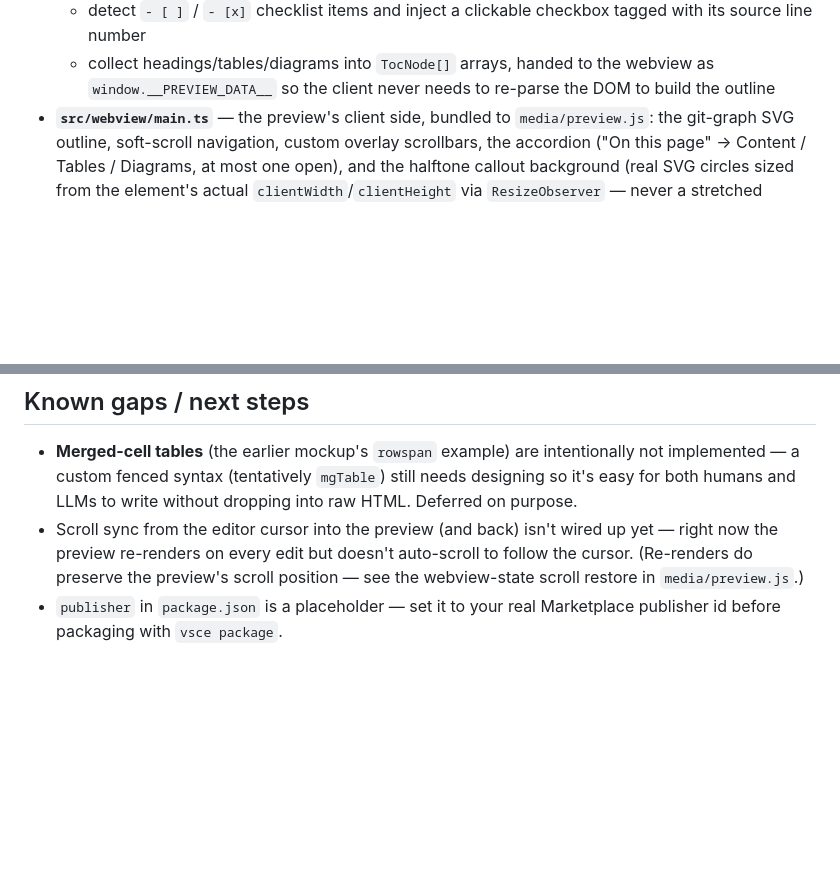
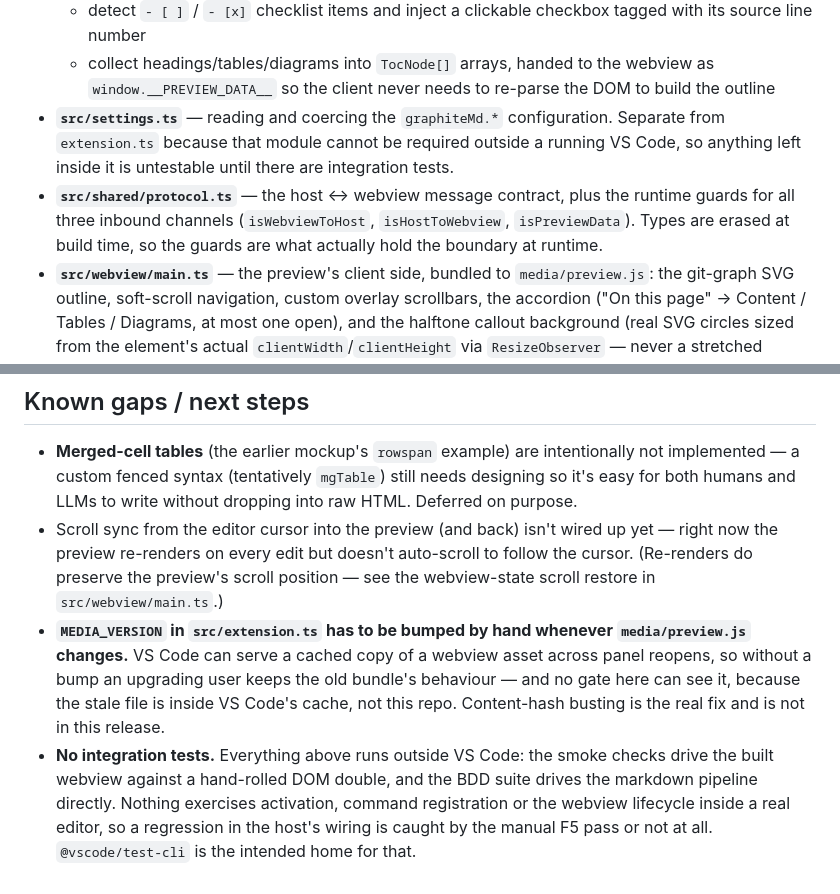
Before and after one commit to ROG-stdioh/graphite-md, a Markdown page: DEVELOPMENT.md, 2 parts joined by grey strips. Drawn GitHub-style; blank space fills up the shorter version.

Commit message:
docs: correct the notes that the conversion invalidated
Three things in DEVELOPMENT.md had gone stale, two of them because the
webview moved:

- The scroll-restore note pointed at media/preview.js, which is now generated
  output; the state save/restore lives in src/webview/main.ts.
- "publisher is a placeholder" was true before 0.0.1 shipped and is not now.
  Replaced with the two gaps that are actually open, so the section is not
  just shorter but honest: the manual MEDIA_VERSION bump, which no gate can
  see because the stale file is inside VS Code's cache, and the absence of
  integration tests.

Also added the two source modules missing from the architecture map —
src/settings.ts and src/shared/protocol.ts — since that list is the map of the
codebase and both are load-bearing.

```diff
--- a/DEVELOPMENT.md
+++ b/DEVELOPMENT.md
@@ -146,6 +146,14 @@ different from a web page loading its own stylesheet.
   - collect headings/tables/diagrams into `TocNode[]` arrays, handed to the
     webview as `window.__PREVIEW_DATA__` so the client never needs to
     re-parse the DOM to build the outline
+- **`src/settings.ts`** — reading and coercing the `graphiteMd.*`
+  configuration. Separate from `extension.ts` because that module cannot be
+  required outside a running VS Code, so anything left inside it is untestable
+  until there are integration tests.
+- **`src/shared/protocol.ts`** — the host <-> webview message contract, plus the
+  runtime guards for all three inbound channels (`isWebviewToHost`,
+  `isHostToWebview`, `isPreviewData`). Types are erased at build time, so the
+  guards are what actually hold the boundary at runtime.
 - **`src/webview/main.ts`** — the preview's client side, bundled to
   `media/preview.js`: the git-graph SVG outline,
   soft-scroll navigation, custom overlay scrollbars, the accordion
@@ -185,6 +193,16 @@ column. Editable in `settings.json`; the preview picks the change up live.
   up yet — right now the preview re-renders on every edit but doesn't
   auto-scroll to follow the cursor. (Re-renders do preserve the preview's
   scroll position — see the webview-state scroll restore in
-  `media/preview.js`.)
-- `publisher` in `package.json` is a placeholder — set it to your real
-  Marketplace publisher id before packaging with `vsce package`.
+  `src/webview/main.ts`.)
+- **`MEDIA_VERSION` in `src/extension.ts` has to be bumped by hand whenever
+  `media/preview.js` changes.** VS Code can serve a cached copy of a webview
+  asset across panel reopens, so without a bump an upgrading user keeps the old
+  bundle's behaviour — and no gate here can see it, because the stale file is
+  inside VS Code's cache, not this repo. Content-hash busting is the real fix
+  and is not in this release.
+- **No integration tests.** Everything above runs outside VS Code: the smoke
+  checks drive the built webview against a hand-rolled DOM double, and the BDD
+  suite drives the markdown pipeline directly. Nothing exercises activation,
+  command registration or the webview lifecycle inside a real editor, so a
+  regression in the host's wiring is caught by the manual F5 pass or not at
+  all. `@vscode/test-cli` is the intended home for that.
```
